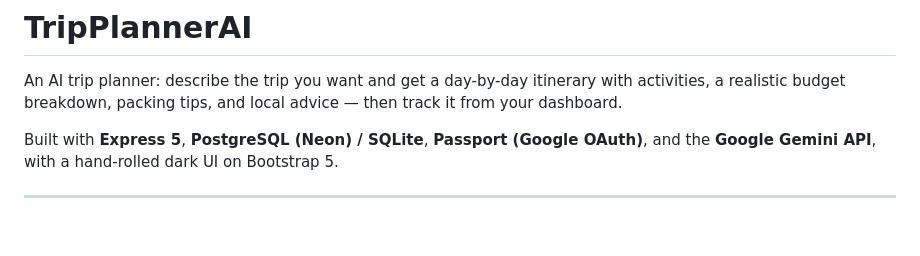
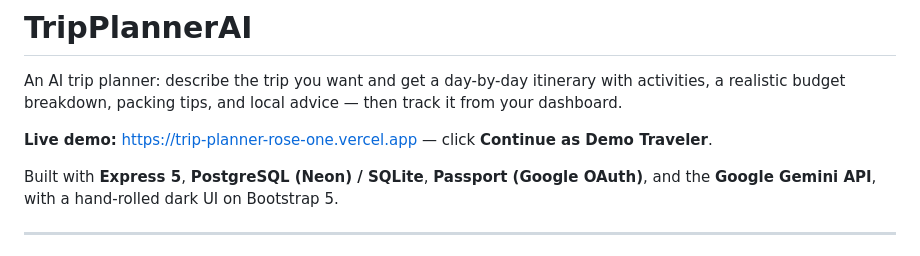
Before and after one commit to NoobMad/trip-planner, a Markdown page: README.md, the part around the change. GitHub-like rendering; blank space fills up the shorter version.

Commit message:
docs: add live demo URL

```diff
--- a/README.md
+++ b/README.md
@@ -2,6 +2,8 @@
 
 An AI trip planner: describe the trip you want and get a day-by-day itinerary with activities,
 a realistic budget breakdown, packing tips, and local advice — then track it from your dashboard.
+
+**Live demo:** <https://trip-planner-rose-one.vercel.app> — click **Continue as Demo Traveler**.
 
 Built with **Express 5**, **PostgreSQL (Neon) / SQLite**, **Passport (Google OAuth)**, and the
 **Google Gemini API**, with a hand-rolled dark UI on Bootstrap 5.
```
